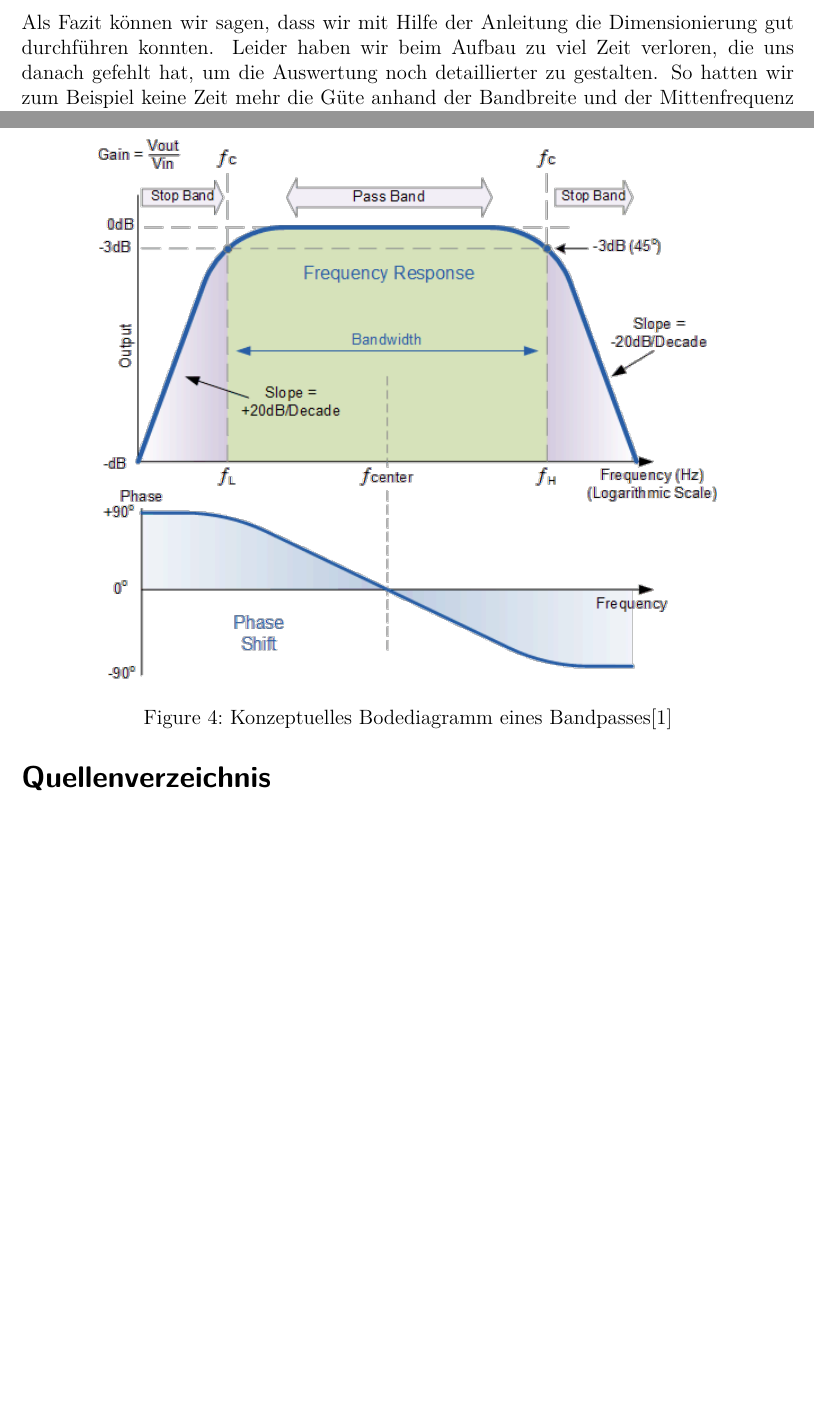
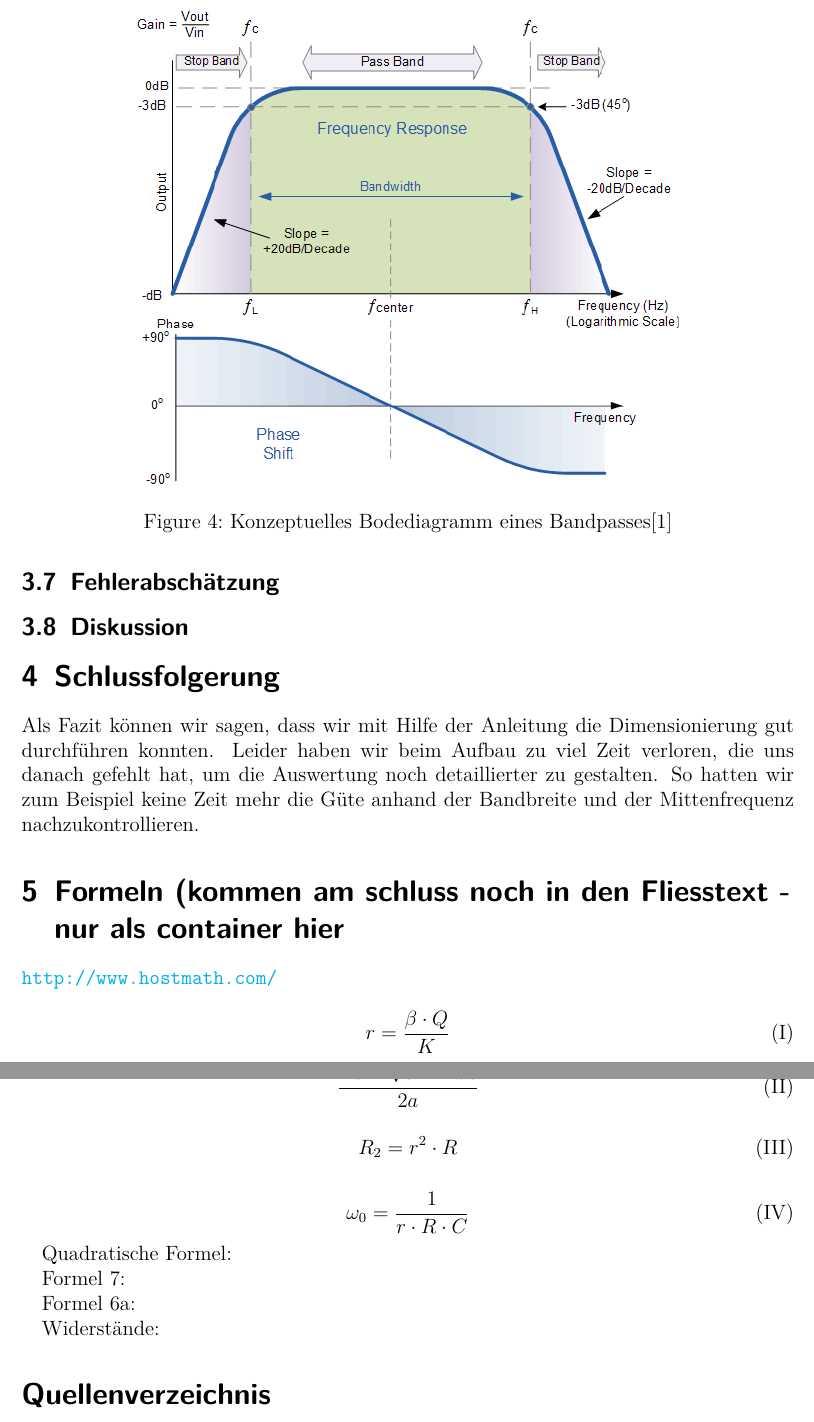
Before and after one commit to baertschi/Praktikum, a LaTeX paper (Bericht Aktives Filter/ActiveFilter.tex): two parts of pages 4 and 5 of 10 before the commit and two parts of pages 5 and 6 of 11 after it, joined at a grey line, cut so that both start at the same text, the shorter picture padded with empty space. Compiled offline with pdfLaTeX; the source files are stored in an older character set and shown here as Unicode.

Commit message:
added formulas to last section (with roman numbering)

```diff
--- a/Bericht Aktives Filter/ActiveFilter.tex
+++ b/Bericht Aktives Filter/ActiveFilter.tex
@@ -139,7 +142,7 @@ Wir speisen am Eingang die Mittenfrequenz ein und messen am Ausgang die Phase. A
 
 \begin{figure}[ht]
 	\centering
-		\includegraphics[width=0.80\textwidth]{images/bandpass.png}
+		\includegraphics[width=0.70\textwidth]{images/bandpass.png}
 	\caption[Konzeptuelles Bodediagramm eines Bandpasses]{Konzeptuelles Bodediagramm eines Bandpasses\cite{bandpass}}
 	\label{bandpass}
 \end{figure}
@@ -155,6 +158,36 @@ Messmittelliste ist im Anhang zu finden.
 \section{Schlussfolgerung}
 Als Fazit können wir sagen, dass wir mit Hilfe der Anleitung die Dimensionierung gut durchführen konnten. Leider haben wir beim Aufbau zu viel Zeit verloren, die uns danach gefehlt hat, um die Auswertung noch detaillierter zu gestalten. So hatten wir zum Beispiel keine Zeit mehr die Güte anhand der Bandbreite und der Mittenfrequenz nachzukontrollieren.
 
+
+\section{Formeln (kommen am schluss noch in den Fliesstext - nur als container hier}
+
+\url{http://www.hostmath.com/}
+
+\renewcommand{\theequation}{\Roman{equation}}
+
+\begin{equation}
+	r=\frac{\beta \cdot Q}{K}
+\end{equation}
+
+\begin{equation}
+	\frac{-b\pm\sqrt{b^2-4ac}}{2a}
+\end{equation}
+
+\begin{equation}
+	R_2 = r^2 \cdot R
+\end{equation}
+
+\begin{equation}
+	\omega_0=\frac{1}{r \cdot R \cdot C}
+\end{equation}
+
+Quadratische Formel:
+
+Formel 7:
+
+Formel 6a:
+
+Widerstände:
 
 
 \addcontentsline{toc}{section}{Quellenverzeichnis}
```
Also changed, not shown: Bericht Aktives Filter/ActiveFilter.tex (5 more changed lines), 1 other file.
